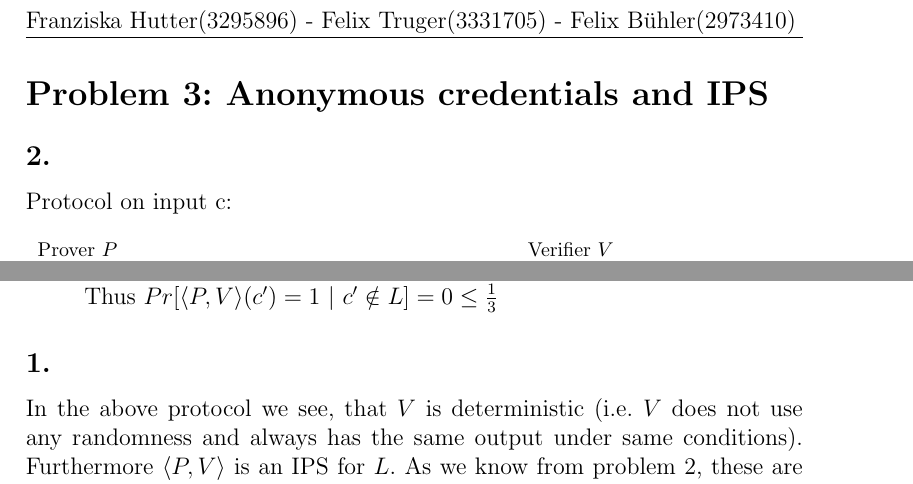
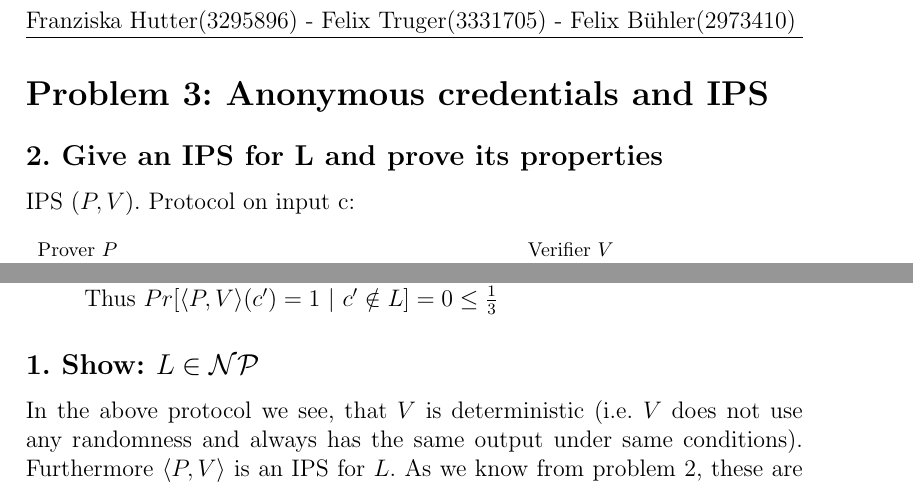
Before and after one commit to Stunkymonkey/security-privacy, a LaTeX problem sheet (uebung3/SP_blatt3.tex): two parts of page 3 of 3, joined at a grey line, cut so that both start at the same text. Compiled offline with pdfLaTeX.

Commit message:
added heading to subsections of  problem 3

```diff
--- a/uebung3/SP_blatt3.tex
+++ b/uebung3/SP_blatt3.tex
@@ -67,8 +67,8 @@ This shows us for $L\in \mathcal{IP}$ if $V$ is a deterministic verifier for $L$
 % https://ilias.giechaskiel.com/posts/interactive_proof/index.html (below definition 5 > coin tosses)
 
 \section*{Problem 3: Anonymous credentials and IPS}
-\subsection*{2.}
-Protocol on input c:
+\subsection*{2. Give an IPS for L and prove its properties}
+IPS $(P, V)$. Protocol on input c:
 \\~\\
 \footnotesize
 \begin{tabular}{lll}
@@ -87,12 +87,13 @@ such that $c = E(x, k, r) \land age \geq$ 18 & $name$, $age$\\
 \end{tabular}\\~\\
 \normalsize
 Proof of properties:
+% remark: Totally unsure about the runtime of P. By definition of IPS it shall be bounded, but here it seems unbounded?!
 \begin{itemize}
 \item Correctness: It is obvious that for any $c \in L$, $V$ will accept with probability 1, because $V$ does not use any randomness and directly receives all necessary information from $P$ to conclude $c\in L$.\\Thus $Pr[\langle P, V\rangle (c)=1$ $|$ $c\in L] = 1 \geq \frac{2}{3}$.
 \item Soundness: $\forall c'\notin L$ and $\forall$ ITMs $P^*$: Since $V$ is directly checking the properties for $c'$ itself, there is obviously no chance that any prover would fool $V$ on any $c'\notin L$ to accept upon such a $c'$.\\Thus $Pr[\langle P, V\rangle (c') = 1$ $|$ $c'\notin L] = 0 \leq \frac{1}{3}$
 \end{itemize}
 
-\subsection*{1.}
+\subsection*{1. Show: $L\in \mathcal{NP}$}
 In the above protocol we see, that $V$ is deterministic (i.e. $V$ does not use any randomness and always has the same output under same conditions). Furthermore $\langle P, V \rangle$ is an IPS for $L$. As we know from problem 2, these are exactly the conditions for $L\in \mathcal{NP}$.
 
 \section*{Problem 4: Equivalent definition of computational ZK}
```
Also changed, not shown: uebung3/SP_blatt3.pdf.
